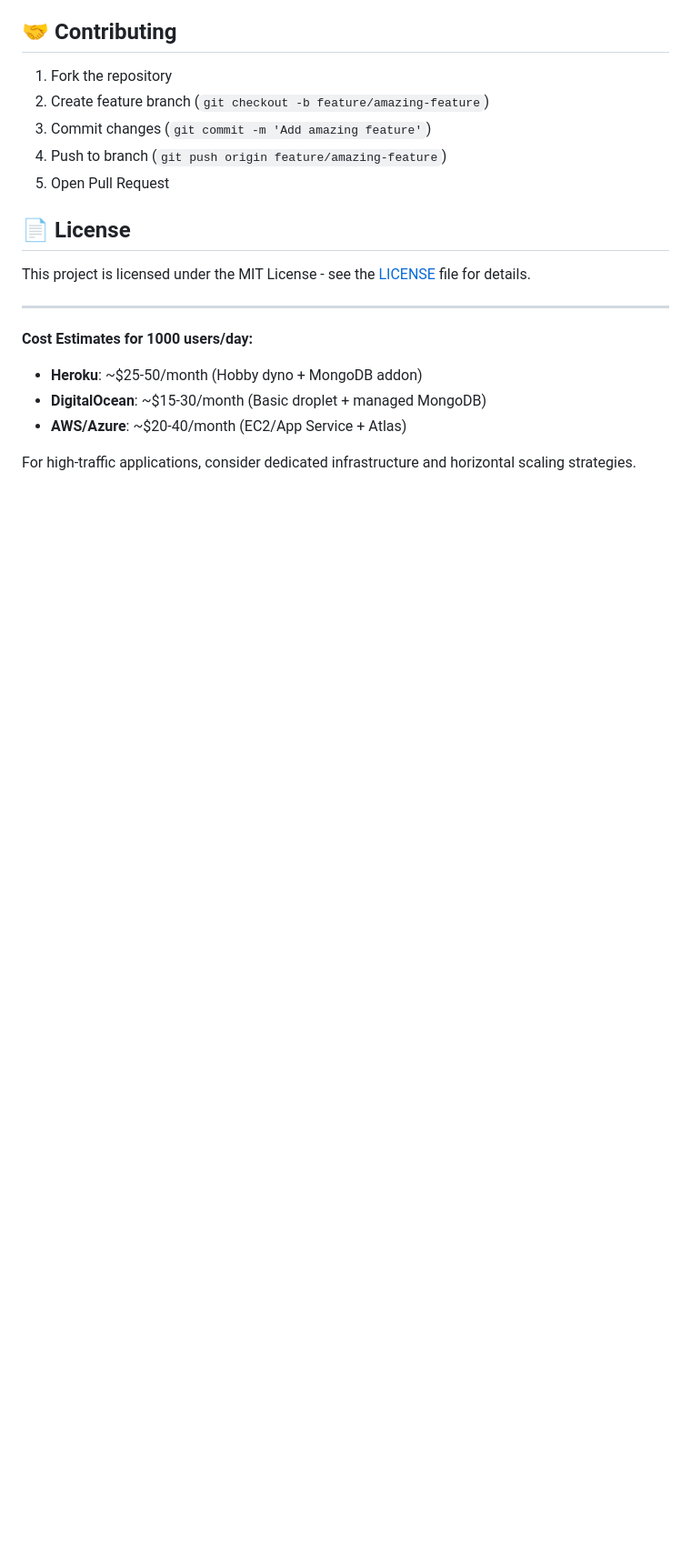
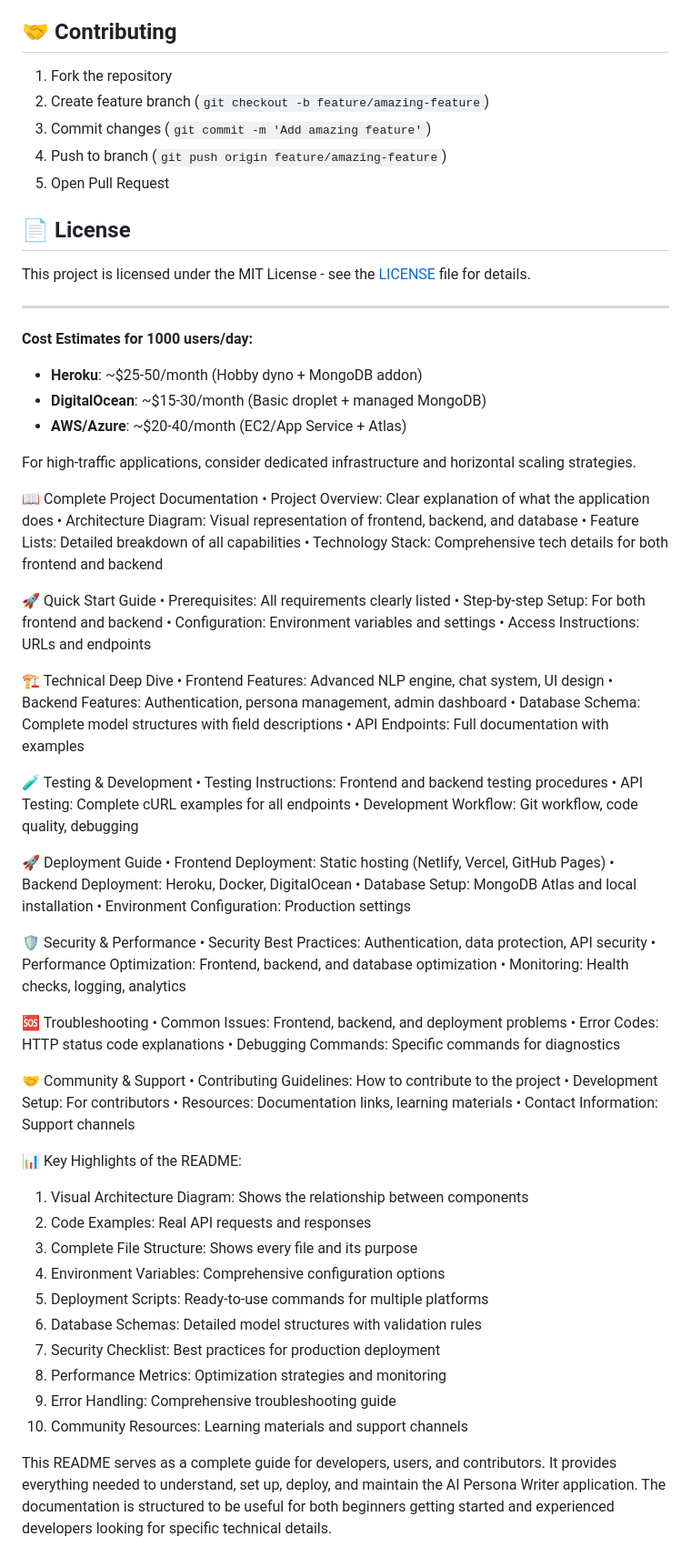
Before and after one commit to ahamed09-crypto/AI_persona, a Markdown page: server/README.md, the part around the change. Shown at 91% size. Rendered like a GitHub page; blank space fills up the shorter version.

```diff
--- a/server/README.md
+++ b/server/README.md
@@ -456,3 +456,63 @@ This project is licensed under the MIT License - see the [LICENSE](LICENSE) file
 - **AWS/Azure**: ~$20-40/month (EC2/App Service + Atlas)
 
 For high-traffic applications, consider dedicated infrastructure and horizontal scaling strategies.
+
+📖 Complete Project Documentation
+•  Project Overview: Clear explanation of what the application does
+•  Architecture Diagram: Visual representation of frontend, backend, and database
+•  Feature Lists: Detailed breakdown of all capabilities
+•  Technology Stack: Comprehensive tech details for both frontend and backend
+
+🚀 Quick Start Guide
+•  Prerequisites: All requirements clearly listed
+•  Step-by-step Setup: For both frontend and backend
+•  Configuration: Environment variables and settings
+•  Access Instructions: URLs and endpoints
+
+🏗️ Technical Deep Dive
+•  Frontend Features: Advanced NLP engine, chat system, UI design
+•  Backend Features: Authentication, persona management, admin dashboard
+•  Database Schema: Complete model structures with field descriptions
+•  API Endpoints: Full documentation with examples
+
+🧪 Testing & Development
+•  Testing Instructions: Frontend and backend testing procedures
+•  API Testing: Complete cURL examples for all endpoints
+•  Development Workflow: Git workflow, code quality, debugging
+
+🚀 Deployment Guide
+•  Frontend Deployment: Static hosting (Netlify, Vercel, GitHub Pages)
+•  Backend Deployment: Heroku, Docker, DigitalOcean
+•  Database Setup: MongoDB Atlas and local installation
+•  Environment Configuration: Production settings
+
+🛡️ Security & Performance
+•  Security Best Practices: Authentication, data protection, API security
+•  Performance Optimization: Frontend, backend, and database optimization
+•  Monitoring: Health checks, logging, analytics
+
+🆘 Troubleshooting
+•  Common Issues: Frontend, backend, and deployment problems
+•  Error Codes: HTTP status code explanations
+•  Debugging Commands: Specific commands for diagnostics
+
+🤝 Community & Support
+•  Contributing Guidelines: How to contribute to the project
+•  Development Setup: For contributors
+•  Resources: Documentation links, learning materials
+•  Contact Information: Support channels
+
+📊 Key Highlights of the README:
+
+1. Visual Architecture Diagram: Shows the relationship between components
+2. Code Examples: Real API requests and responses
+3. Complete File Structure: Shows every file and its purpose
+4. Environment Variables: Comprehensive configuration options
+5. Deployment Scripts: Ready-to-use commands for multiple platforms
+6. Database Schemas: Detailed model structures with validation rules
+7. Security Checklist: Best practices for production deployment
+8. Performance Metrics: Optimization strategies and monitoring
+9. Error Handling: Comprehensive troubleshooting guide
+10. Community Resources: Learning materials and support channels
+
+This README serves as a complete guide for developers, users, and contributors. It provides everything needed to understand, set up, deploy, and maintain the AI Persona Writer application. The documentation is structured to be useful for both beginners getting started and experienced developers looking for specific technical details.
```
